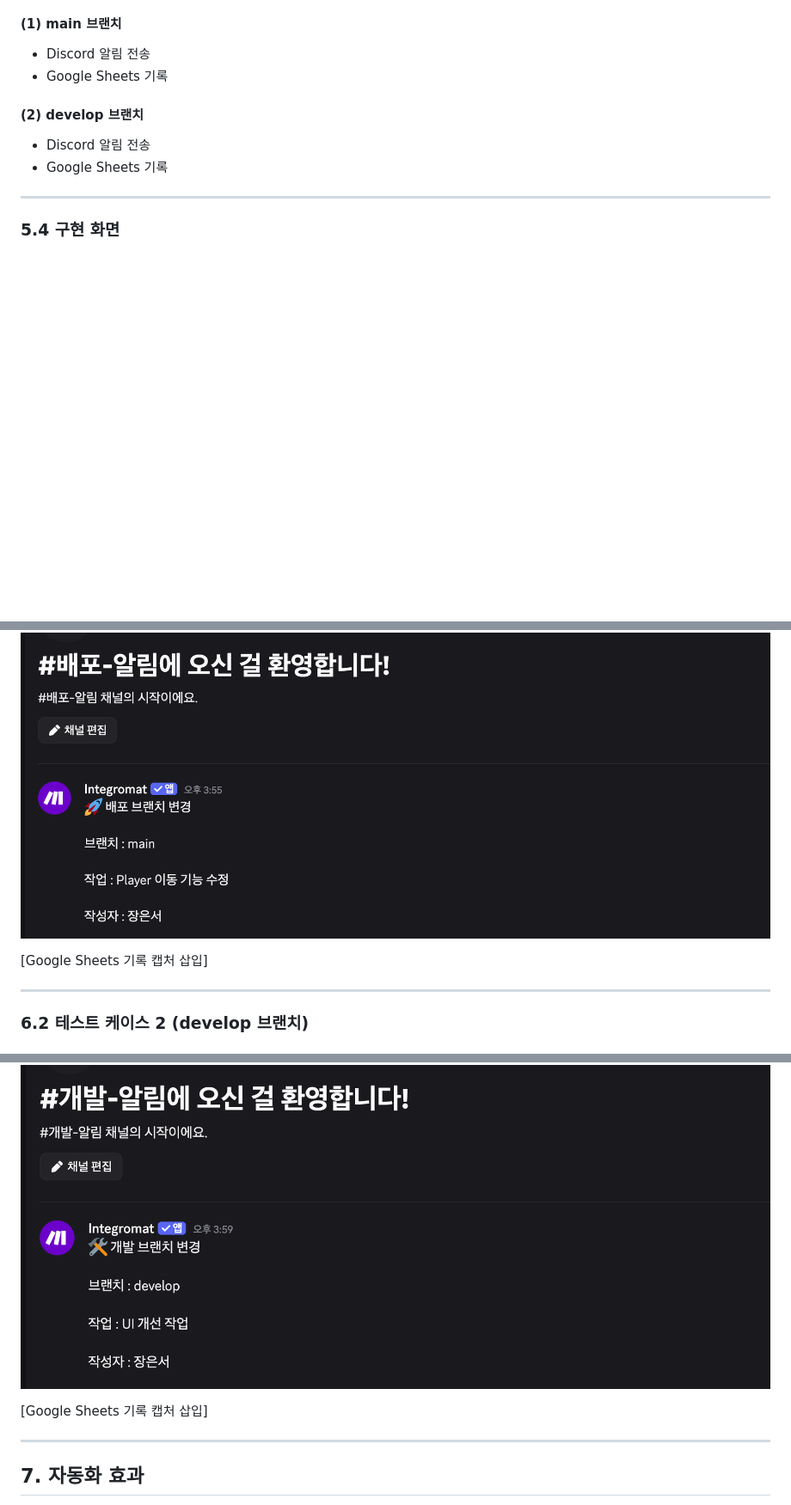
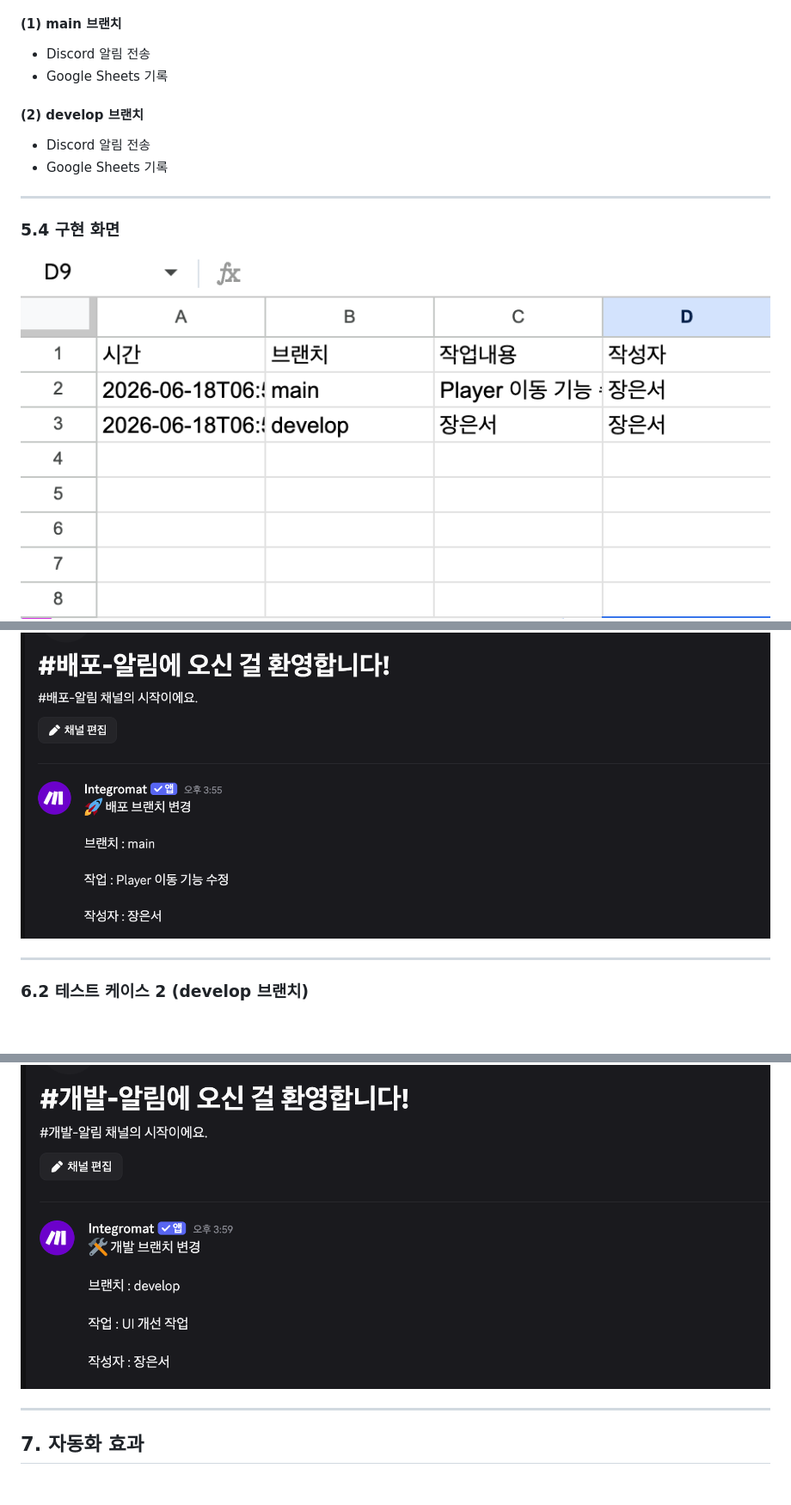
Before and after one commit to jes8765/ia-codyssey, a Markdown page: B1-3/프로젝트2_자유주제자동화.md, 3 parts joined by grey strips. Shown at 86% size. GitHub-like rendering; blank space fills up the shorter version.

```diff
--- a/B1-3/프로젝트2_자유주제자동화.md
+++ b/B1-3/프로젝트2_자유주제자동화.md
@@ -123,7 +123,7 @@ Sheets       Sheets
 ---
 
 ### 5.4 구현 화면
-
+![구글 시트](Images/Dev_Sheet.png)
 ![Make 전체 워크플로우 캡처 삽입](Images/Dev_Make.png)
 
 ---
@@ -152,7 +152,7 @@ Sheets       Sheets
 ![Discord 알림 캡처 삽입](Images/Discord_Main.png)
 
 
-[Google Sheets 기록 캡처 삽입]
+
 
 ---
 
@@ -177,7 +177,7 @@ Sheets       Sheets
 
 ![Discord 알림 캡처 삽입](Images/Discord_Develop.png)
 
-[Google Sheets 기록 캡처 삽입]
+
 
 ---
 
```
